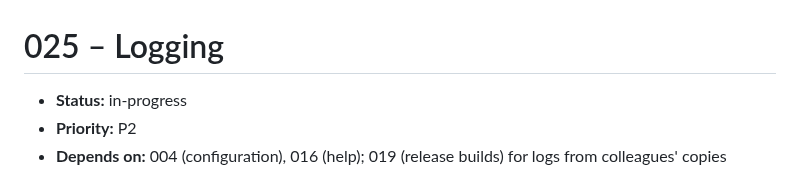
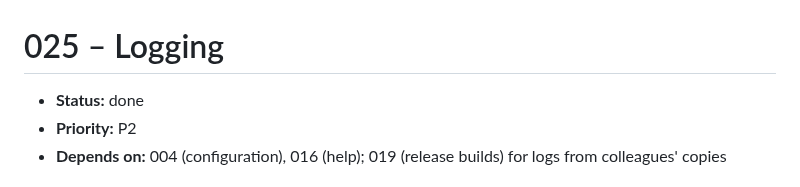
Before and after one commit to DreaddCZ/brouk, a Markdown page: specs/025-logging.md, the part around one of its changes. Rendered like a GitHub page.

```diff
--- a/specs/025-logging.md
+++ b/specs/025-logging.md
@@ -1,6 +1,6 @@
 # 025 – Logging
 
-- **Status:** in-progress
+- **Status:** done
 - **Priority:** P2
 - **Depends on:** 004 (configuration), 016 (help); 019 (release builds) for logs from colleagues' copies
 
```
Also changed, not shown: other parts of specs/025-logging.md (+7 -7 lines), docs/pitch/why-brouk.md (+1 -1 lines), specs/README.md (+2 -2 lines).
